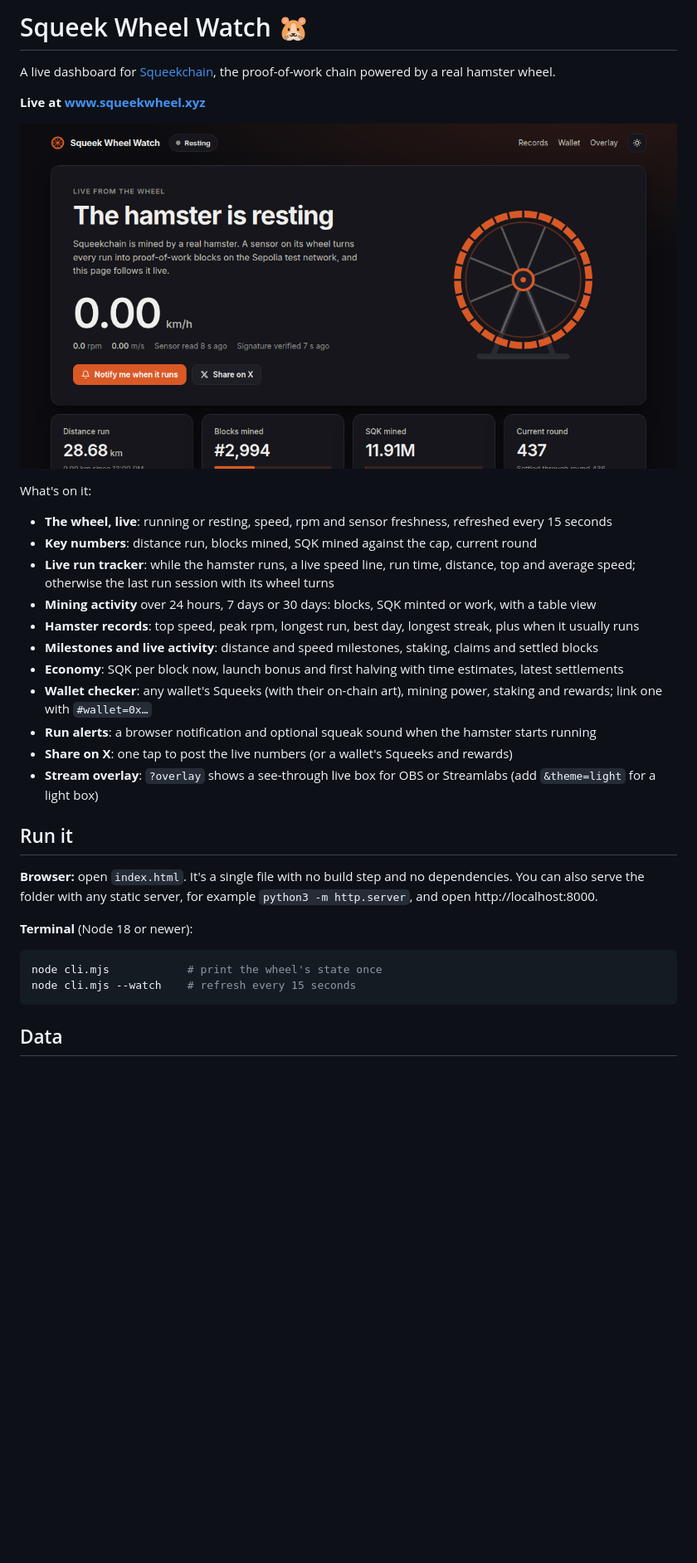
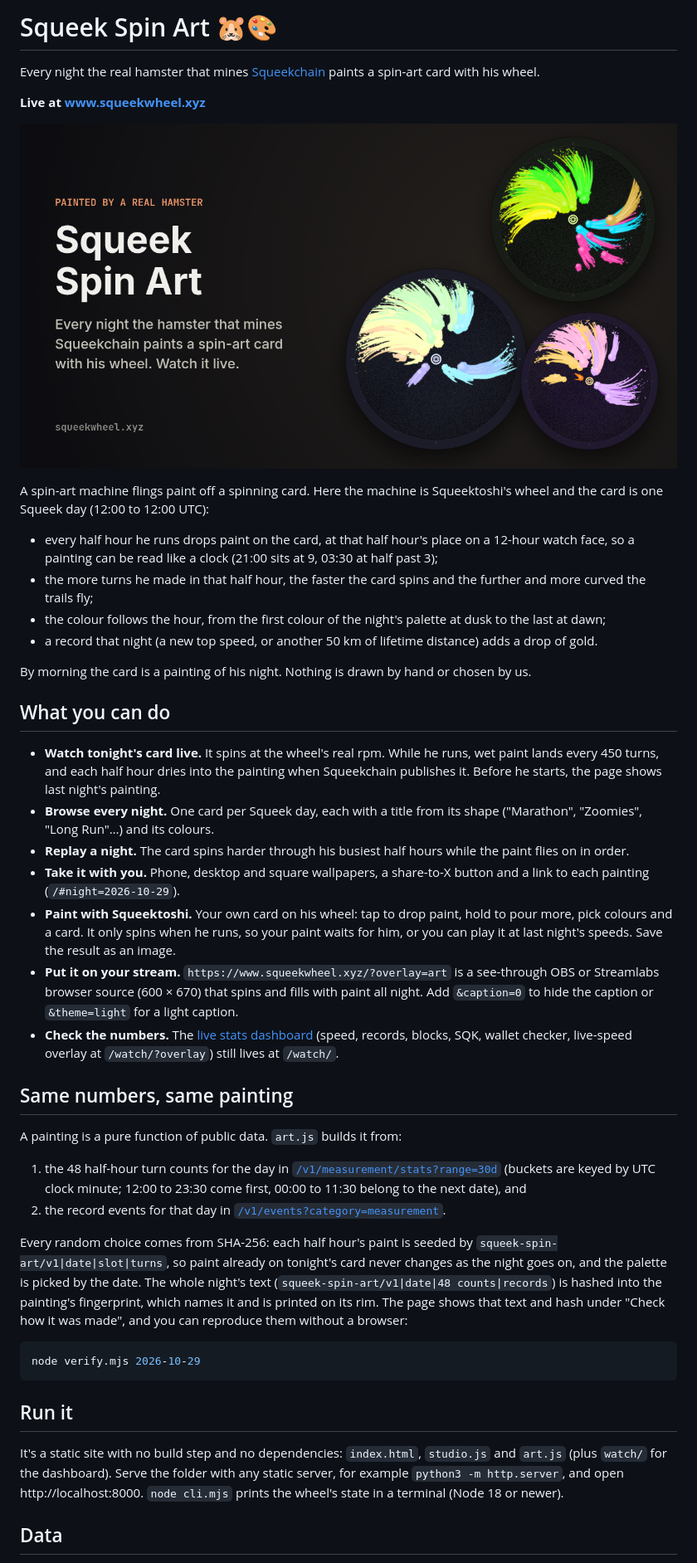
Before and after one commit to Rooaraak/squeek-wheel-watch, a Markdown page: README.md, the part around one of its changes. Shown at 83% size. GitHub-like rendering; pictures changed too: og.png; blank space fills up the shorter version.

````diff
--- a/README.md
+++ b/README.md
@@ -1,6 +1,6 @@
-# Squeek Wheel Watch 🐹
+# Squeek Spin Art 🐹🎨
 
-A live dashboard for [Squeekchain](https://squeekchain.com), the proof-of-work chain powered by a real hamster wheel.
+Every night the real hamster that mines [Squeekchain](https://squeekchain.com) paints a spin-art card with his wheel.
 
 **Live at [www.squeekwheel.xyz](https://www.squeekwheel.xyz/)**
 
@@ -8,28 +8,39 @@ A live dashboard for [Squeekchain](https://squeekchain.com), the proof-of-work c
 
-What's on it:
+A spin-art machine flings paint off a spinning card. Here the machine is Squeektoshi's wheel and the card is one Squeek day (12:00 to 12:00 UTC):
 
-- **The wheel, live**: running or resting, speed, rpm and sensor freshness, refreshed every 15 seconds
-- **Key numbers**: distance run, blocks mined, SQK mined against the cap, current round
-- **Live run tracker**: while the hamster runs, a live speed line, run time, distance, top and average speed; otherwise the last run session with its wheel turns
-- **Mining activity** over 24 hours, 7 days or 30 days: blocks, SQK minted or work, with a table view
-- **Hamster records**: top speed, peak rpm, longest run, best day, longest streak, plus when it usually runs
-- **Milestones and live activity**: distance and speed milestones, staking, claims and settled blocks
-- **Economy**: SQK per block now, launch bonus and first halving with time estimates, latest settlements
-- **Wallet checker**: any wallet's Squeeks (with their on-chain art), mining power, staking and rewards; link one with `#wallet=0x…`
-- **Run alerts**: a browser notification and optional squeak sound when the hamster starts running
-- **Share on X**: one tap to post the live numbers (or a wallet's Squeeks and rewards)
-- **Stream overlay**: `?overlay` shows a see-through live box for OBS or Streamlabs (add `&theme=light` for a light box)
+- every half hour he runs drops paint on the card, at that half hour's place on a 12-hour watch face, so a painting can be read like a clock (21:00 sits at 9, 03:30 at half past 3);
+- the more turns he made in that half hour, the faster the card spins and the further and more curved the trails fly;
+- the colour follows the hour, from the first colour of the night's palette at dusk to the last at dawn;
+- a record that night (a new top speed, or another 50 km of lifetime distance) adds a drop of gold.
+
+By morning the card is a painting of his night. Nothing is drawn by hand or chosen by us.
+
+## What you can do
+
+- **Watch tonight's card live.** It spins at the wheel's real rpm. While he runs, wet paint lands every 450 turns, and each half hour dries into the painting when Squeekchain publishes it. Before he starts, the page shows last night's painting.
+- **Browse every night.** One card per Squeek day, each with a title from its shape ("Marathon", "Zoomies", "Long Run"…) and its colours.
+- **Replay a night.** The card spins harder through his busiest half hours while the paint flies on in order.
+- **Take it with you.** Phone, desktop and square wallpapers, a share-to-X button and a link to each painting (`/#night=2026-10-29`).
+- **Paint with Squeektoshi.** Your own card on his wheel: tap to drop paint, hold to pour more, pick colours and a card. It only spins when he runs, so your paint waits for him, or you can play it at last night's speeds. Save the result as an image.
+- **Put it on your stream.** `https://www.squeekwheel.xyz/?overlay=art` is a see-through OBS or Streamlabs browser source (600 × 670) that spins and fills with paint all night. Add `&caption=0` to hide the caption or `&theme=light` for a light caption.
+- **Check the numbers.** The [live stats dashboard](https://www.squeekwheel.xyz/watch/) (speed, records, blocks, SQK, wallet checker, live-speed overlay at `/watch/?overlay`) still lives at `/watch/`.
+
+## Same numbers, same painting
+
+A painting is a pure function of public data. `art.js` builds it from:
+
+1. the 48 half-hour turn counts for the day in [`/v1/measurement/stats?range=30d`](https://api.squeekchain.com/v1/measurement/stats?range=30d) (buckets are keyed by UTC clock minute; 12:00 to 23:30 come first, 00:00 to 11:30 belong to the next date), and
+2. the record events for that day in [`/v1/events?category=measurement`](https://api.squeekchain.com/v1/events?category=measurement&limit=100).
+
+Every random choice comes from SHA-256: each half hour's paint is seeded by `squeek-spin-art/v1|date|slot|turns`, so paint already on tonight's card never changes as the night goes on, and the palette is picked by the date. The whole night's text (`squeek-spin-art/v1|date|48 counts|records`) is hashed into the painting's fingerprint, which names it and is printed on its rim. The page shows that text and hash under "Check how it was made", and you can reproduce them without a browser:
+
+```bash
+node verify.mjs 2026-10-29
+```
 
 ## Run it
 
-**Browser:** open `index.html`. It's a single file with no build step and no dependencies. You can also serve the folder with any static server, for example `python3 -m http.server`, and open http://localhost:8000.
-
-**Terminal** (Node 18 or newer):
-
-```bash
-node cli.mjs            # print the wheel's state once
-node cli.mjs --watch    # refresh every 15 seconds
-```
+It's a static site with no build step and no dependencies: `index.html`, `studio.js` and `art.js` (plus `watch/` for the dashboard). Serve the folder with any static server, for example `python3 -m http.server`, and open http://localhost:8000. `node cli.mjs` prints the wheel's state in a terminal (Node 18 or newer).
 
 ## Data
 
````
Also changed, not shown: other parts of README.md (+6 -9 lines), watch/og.png (added), 5 other files.
